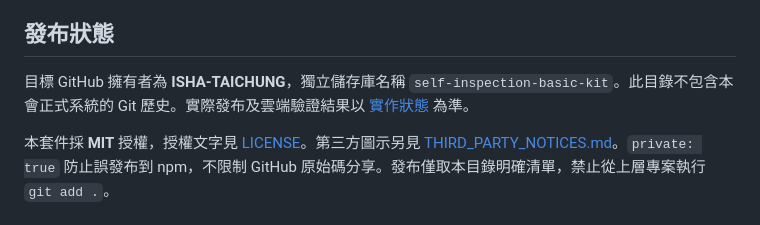
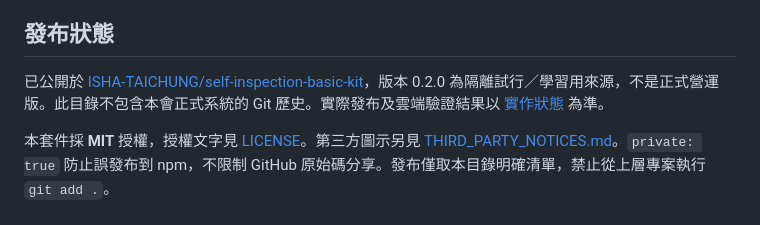
Before and after one commit to ISHA-TAICHUNG/self-inspection-basic-kit, a Markdown page: README.md, the part around the change. Rendered like a GitHub page.

```diff
--- a/README.md
+++ b/README.md
@@ -61,6 +61,6 @@ npm run check:release
 
 ## 發布狀態
 
-目標 GitHub 擁有者為 **ISHA-TAICHUNG**，獨立儲存庫名稱 `self-inspection-basic-kit`。此目錄不包含本會正式系統的 Git 歷史。實際發布及雲端驗證結果以 [實作狀態](docs/IMPLEMENTATION_STATUS.md) 為準。
+已公開於 [ISHA-TAICHUNG/self-inspection-basic-kit](https://github.com/ISHA-TAICHUNG/self-inspection-basic-kit)，版本 0.2.0 為隔離試行／學習用來源，不是正式營運版。此目錄不包含本會正式系統的 Git 歷史。實際發布及雲端驗證結果以 [實作狀態](docs/IMPLEMENTATION_STATUS.md) 為準。
 
 本套件採 **MIT** 授權，授權文字見 [LICENSE](LICENSE)。第三方圖示另見 [THIRD_PARTY_NOTICES.md](THIRD_PARTY_NOTICES.md)。`private: true` 防止誤發布到 npm，不限制 GitHub 原始碼分享。發布僅取本目錄明確清單，禁止從上層專案執行 `git add .`。
```
Also changed, not shown: docs/IMPLEMENTATION_STATUS.md (+2 -2 lines), prompts/BUILD_WITH_AI.md (+4 -3 lines).
